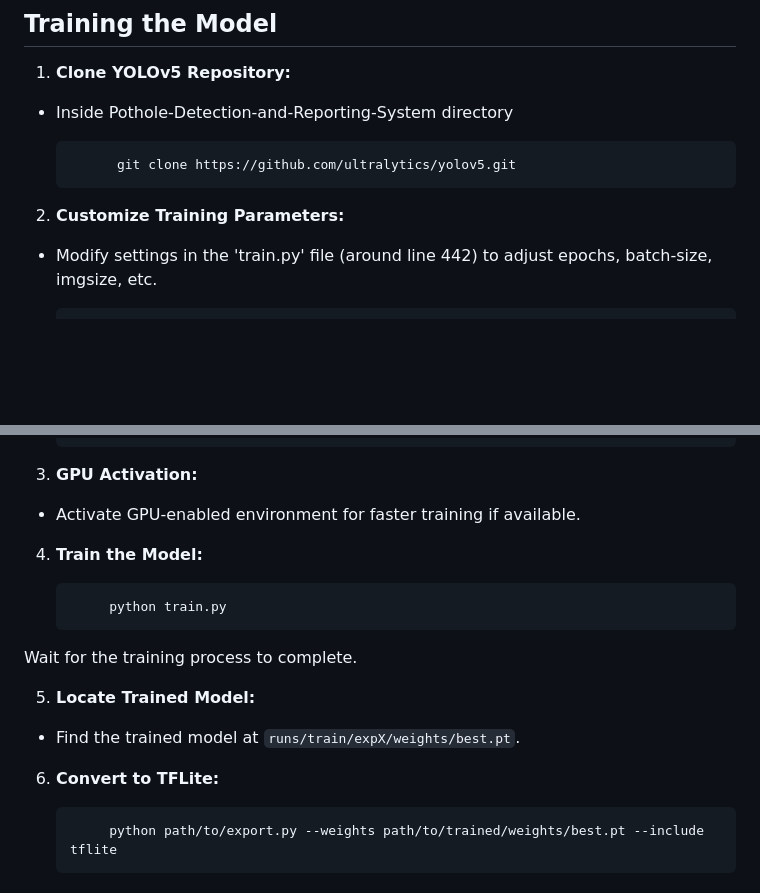
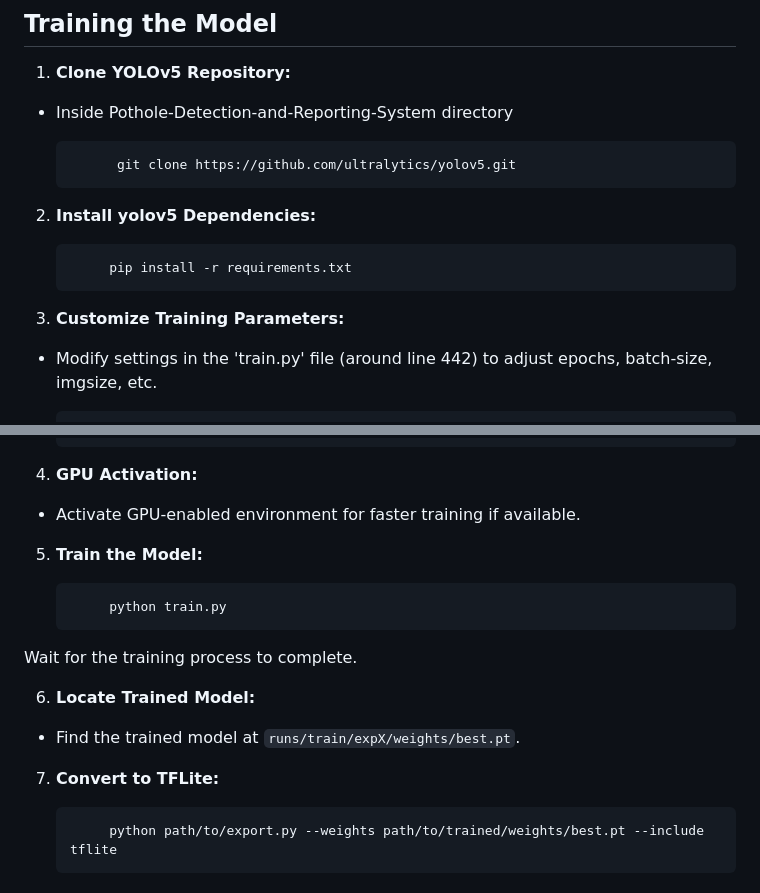
Before and after one commit to Epein5/Pothole-Detection-and-Reporting-System, a Markdown page: README.md, 2 parts joined by grey strips. GitHub-like rendering; blank space fills up the shorter version.

```diff
--- a/README.md
+++ b/README.md
@@ -78,9 +78,12 @@ Our system integrates a trained YOLOv5 model with a TensorFlow Lite conversion t
 - Inside Pothole-Detection-and-Reporting-System directory
 
             git clone https://github.com/ultralytics/yolov5.git
+2. **Install yolov5 Dependencies:**
+
+            pip install -r requirements.txt
 
 
-2. **Customize Training Parameters:**
+3. **Customize Training Parameters:**
 - Modify settings in the 'train.py' file (around line 442) to adjust epochs, batch-size, imgsize, etc.
 
             def parse_opt(known=False):
@@ -93,19 +96,19 @@ Our system integrates a trained YOLOv5 model with a TensorFlow Lite conversion t
                   parser.add_argument('--batch-size', type=int, default=16, help='total batch size for all GPUs, -1 for autobatch')
                   parser.add_argument('--imgsz', '--img', '--img-size', type=int, default=640, help='train, val image size (pixels)')
 
-3. **GPU Activation:**
+4. **GPU Activation:**
 - Activate GPU-enabled environment for faster training if available.
 
-4. **Train the Model:**
+5. **Train the Model:**
 
             python train.py
 
 Wait for the training process to complete.
 
-5. **Locate Trained Model:**
+6. **Locate Trained Model:**
 - Find the trained model at `runs/train/expX/weights/best.pt`.
 
-6. **Convert to TFLite:**
+7. **Convert to TFLite:**
 
             python path/to/export.py --weights path/to/trained/weights/best.pt --include tflite
 
```
